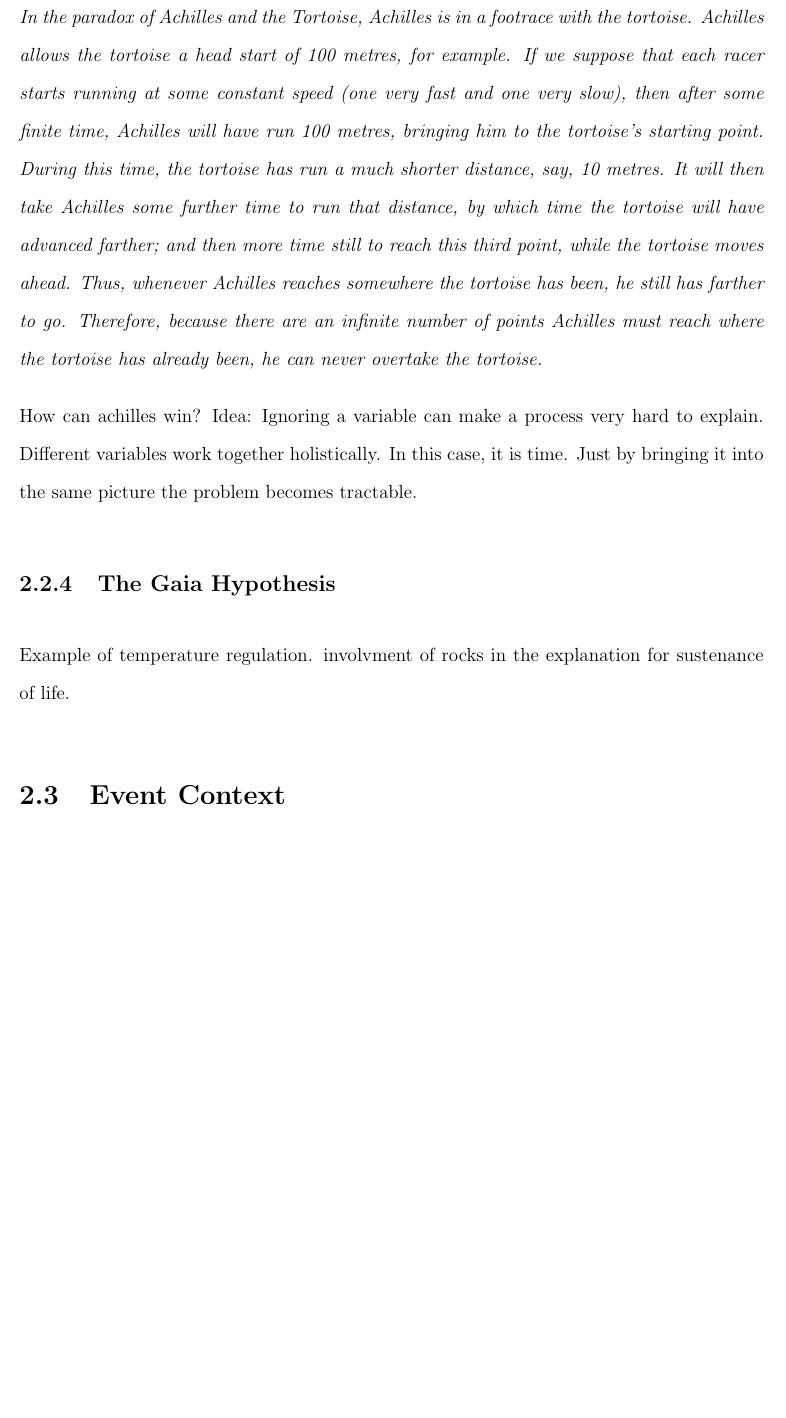
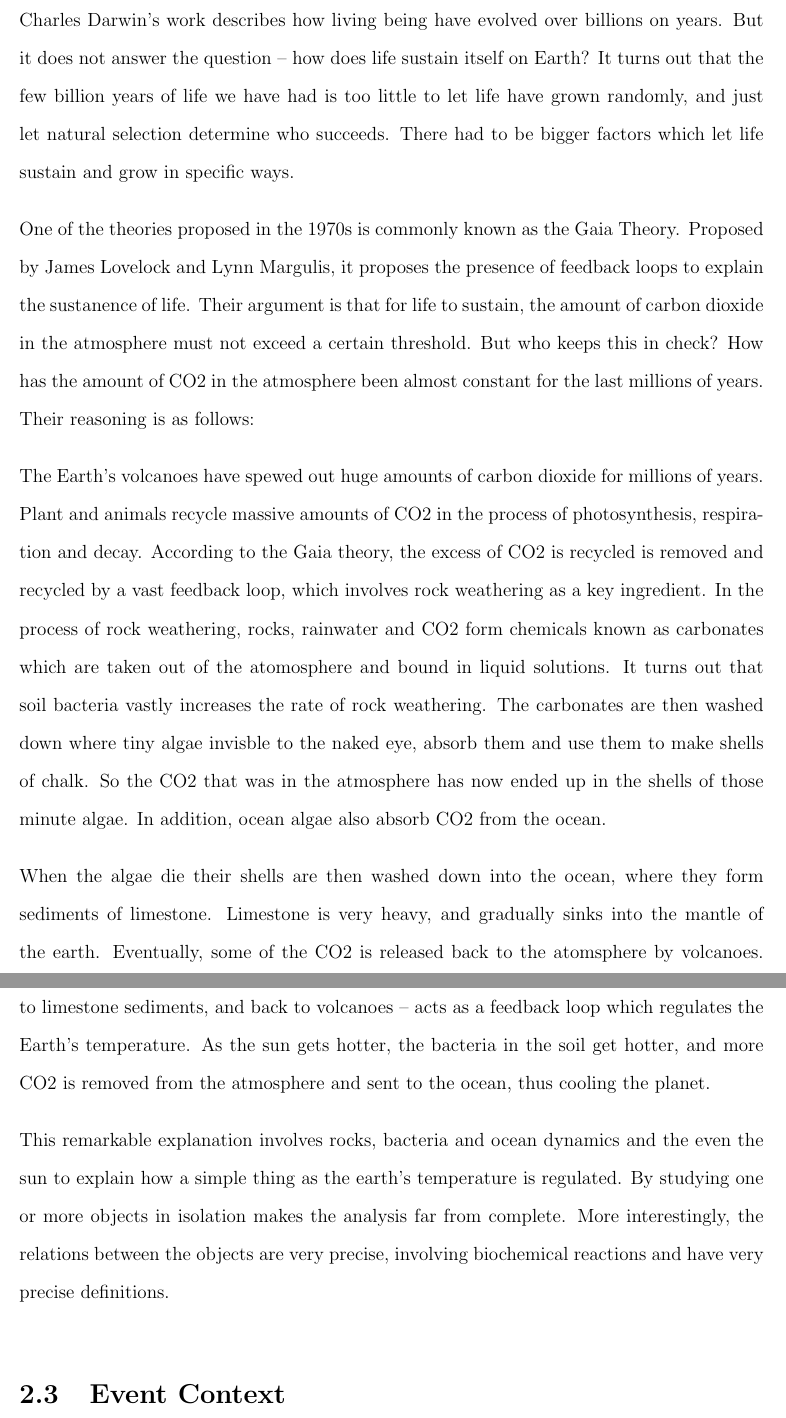
Before and after one commit to dbkeator/dissertation, a LaTeX thesis (thesis.tex, which reads chapter2.tex): part of page 22 of 63 before the commit and two parts of pages 23 and 24 of 64 after it, the two joined at a grey line, cut at the place of the change, the shorter picture padded with empty space. Compiled offline with pdfLaTeX.

Commit message:
parallels - black swans, gaia

```diff
--- a/chapter2.tex
+++ b/chapter2.tex
@@ -41,13 +53,16 @@ How can the turkey save itself?
 \subsection{Polynesian Tribes}
 Finding why such closely related tribes could evolve so differently in such a short time?
 
-\subsection{Zeno's Paradox}
-\textit{In the paradox of Achilles and the Tortoise, Achilles is in a footrace with the tortoise. Achilles allows the tortoise a head start of 100 metres, for example. If we suppose that each racer starts running at some constant speed (one very fast and one very slow), then after some finite time, Achilles will have run 100 metres, bringing him to the tortoise's starting point. During this time, the tortoise has run a much shorter distance, say, 10 metres. It will then take Achilles some further time to run that distance, by which time the tortoise will have advanced farther; and then more time still to reach this third point, while the tortoise moves ahead. Thus, whenever Achilles reaches somewhere the tortoise has been, he still has farther to go. Therefore, because there are an infinite number of points Achilles must reach where the tortoise has already been, he can never overtake the tortoise.}
+\subsection{The Gaia Hypothesis}
+Charles Darwin's work describes how living being have evolved over billions on years. But it does not answer the question -- how does life sustain itself on Earth? It turns out that the few billion years of life we have had is too little to let life have grown randomly, and just let natural selection determine who succeeds. There had to be bigger factors which let life sustain and grow in specific ways.
 
-How can achilles win? Idea: Ignoring a variable can make a process very hard to explain. Different variables work together holistically. In this case, it is time. Just by bringing it into the same picture the problem becomes tractable.
+One of the theories proposed in the 1970s is commonly known as the Gaia Theory. Proposed by James Lovelock and Lynn Margulis, it proposes the presence of feedback loops to explain the sustanence of life. Their argument is that for life to sustain, the amount of carbon dioxide in the atmosphere must not exceed a certain threshold. But who keeps this in check? How has the amount of CO2 in the atmosphere been almost constant for the last millions of years. Their reasoning is as follows:
 
-\subsection{The Gaia Hypothesis}
-Example of temperature regulation. involvment of rocks in the explanation for sustenance of life.
+The Earth's volcanoes have spewed out huge amounts of carbon dioxide for millions of years. Plant and animals recycle massive amounts of CO2 in the process of photosynthesis, respiration and decay. According to the Gaia theory, the excess of CO2 is recycled is removed and recycled by a vast feedback loop, which involves rock weathering as a key ingredient. In the process of rock weathering, rocks, rainwater and CO2 form chemicals known as carbonates which are taken out of the atomosphere and bound in liquid solutions. It turns out that soil bacteria vastly increases the rate of rock weathering. The carbonates are then washed down where tiny algae invisble to the naked eye, absorb them and use them to make shells of chalk. So the CO2 that was in the atmosphere has now ended up in the shells of those minute algae. In addition, ocean algae also absorb CO2 from the ocean.
+
+When the algae die their shells are then washed down into the ocean, where they form sediments of limestone. Limestone is very heavy, and gradually sinks into the mantle of the earth. Eventually, some of the CO2 is released back to the atomsphere by volcanoes. The entire cycle -- linking volcanoes to rock weathering, to soil bacteria, to oceanic algae, to limestone sediments, and back to volcanoes -- acts as a feedback loop which regulates the Earth's temperature. As the sun gets hotter, the bacteria in the soil get hotter, and more CO2 is removed from the atmosphere and sent to the ocean, thus cooling the planet.
+
+This remarkable explanation involves rocks, bacteria and ocean dynamics and the even the sun to explain how a simple thing as the earth's temperature is regulated. By studying one or more objects in isolation makes the analysis far from complete. More interestingly, the relations between the objects are very precise, involving biochemical reactions and have very precise definitions.
 
 \section{Event Context}
 Our justification for the use of context begins with the statement: \textit{For a given user, the correctness of face tags for a photograph containing people she has never met is undefined}. This observation prepares us to understand what context is, and how contextual reasoning assists in tagging photos. The description of any problem domain requires a set of abstract data types, and a model of how these types are related to each other. We \textbf{define} contextual types as those which are semantically different from these data types, but can be directly or indirectly related to them via an extended model which encapsulates the original one. Contextual reasoning assists in the following two ways. \textbf{First}, contextual data restricts the number of people who might appear in the photographs. We can also argue that all the personal data of a user (her profile on Facebook, LinkedIn, email exchanges, phone call logs) provides a reasonable estimate of all these people who might appear in her photos. \textbf{Second}, by reasoning on abstractions in the contextual domain, we can infer conclusions on the original problem. We exploit this property to develop our algorithm in the later sections. Though CueNet can be applied to a variety of recognition problems, we focus on tagging people in personal photos for concreteness, where, the image and person tag form the abstractions in the problem domain. The types used in the contextual domain, but not limited to, are the following:
```
Also changed, not shown: thesis.pdf, chapter2.tex (21 more changed lines).
